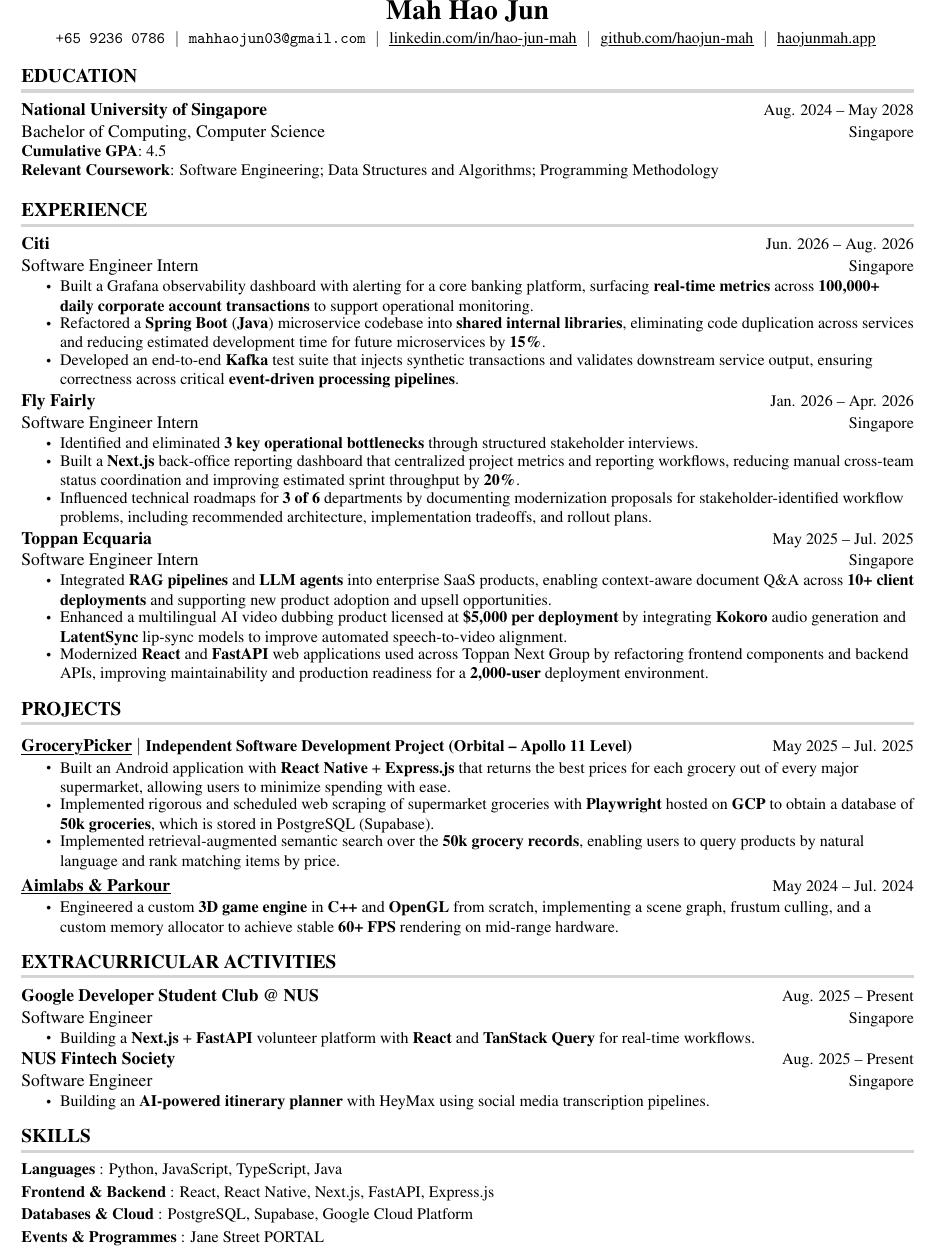
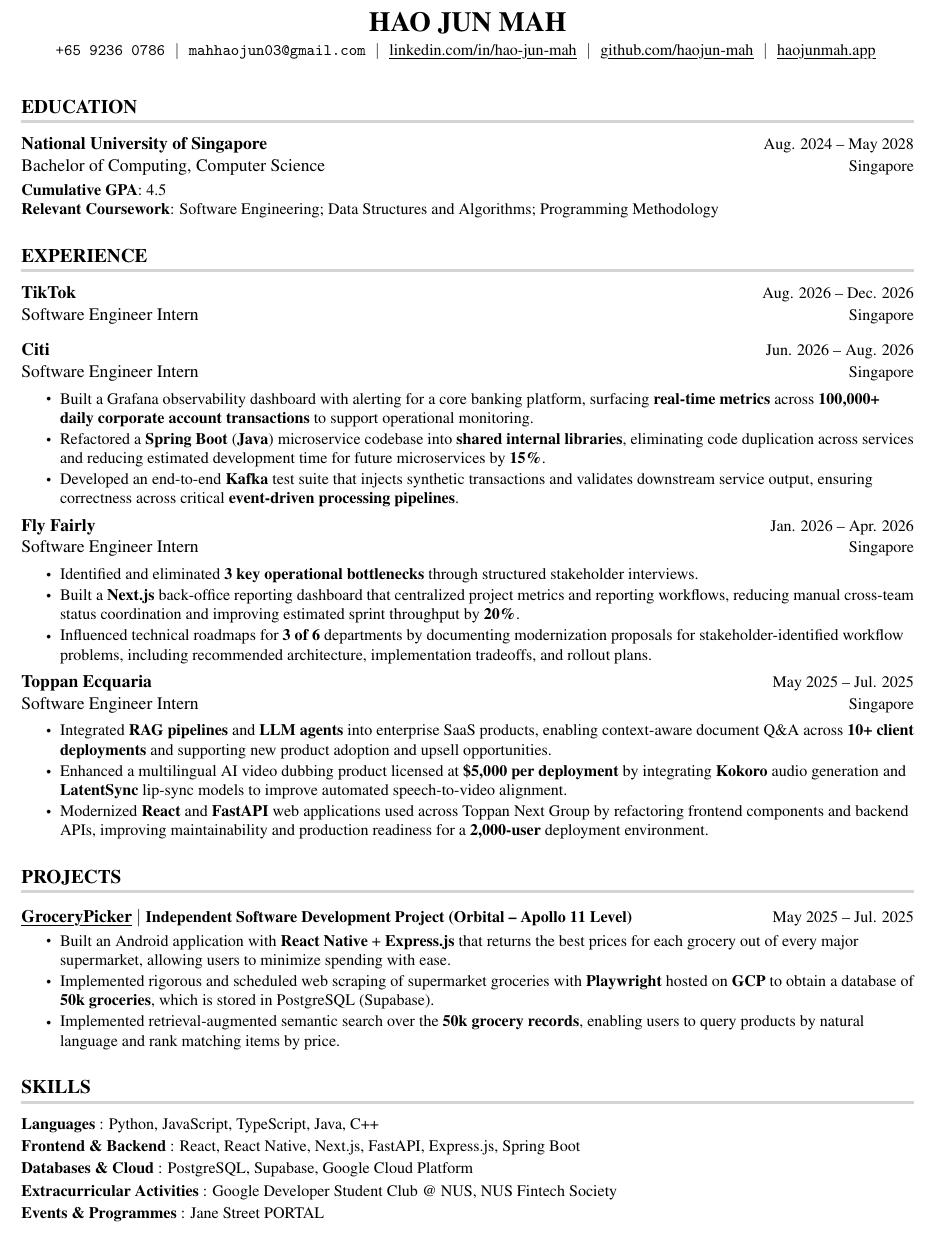
Before and after one commit to haojun-mah/resume, a LaTeX CV (resume.tex): part of the page, cut at the place of the change. Compiled offline with pdfLaTeX.

Commit message:
feat: add new intern

```diff
--- a/resume.tex
+++ b/resume.tex
@@ -56,8 +56,8 @@
 \addtolength{\oddsidemargin}{-0.6in}
 \addtolength{\evensidemargin}{0in}
 \addtolength{\textwidth}{1.2in}
-\addtolength{\topmargin}{-1.0in}
-\addtolength{\textheight}{1.8in}
+\addtolength{\topmargin}{-0.7in}
+\addtolength{\textheight}{1.5in}
 
 \urlstyle{same}
 
@@ -73,8 +73,8 @@
 % TODO EBSERIES
 % sans serif sections
 \titleformat {\section}{
-    \bfseries \vspace{-2pt} \raggedright \large % header section
-}{}{0em}{}[\color{light-grey} {\titlerule[2pt]} \vspace{-4pt}]
+    \bfseries \vspace{2pt} \raggedright \large % header section
+}{}{0em}{}[\color{light-grey} {\titlerule[2pt]} \vspace{-2pt}]
 
 % only for pdflatex
 % Ensure that generate pdf is machine readable/ATS parsable
@@ -93,7 +93,7 @@
     \begin{tabular*}{\textwidth}[t]{l@{\extracolsep{\fill}}r}
       \textbf{#1} & {\color{black}\small #2}\vspace{0pt}\\ % top row of resume entry
       #3 & {\color{black} \small #4}\\ % second row of resume entry
-    \end{tabular*}\vspace{-5pt}
+    \end{tabular*}\vspace{-2pt}
 }
 
 \newcommand{\resumeSubSubheading}[2]{
@@ -121,8 +121,8 @@
 % CHANGED default leftmargin  0.15 in
 \newcommand{\resumeSubHeadingListStart}{\begin{itemize}[leftmargin=0in, label={}]}
 \newcommand{\resumeSubHeadingListEnd}{\end{itemize}}
-\newcommand{\resumeItemListStart}{\begin{itemize}[itemsep=-1pt, topsep=2pt]}
-\newcommand{\resumeItemListEnd}{\end{itemize}\vspace{-6pt}}
+\newcommand{\resumeItemListStart}{\begin{itemize}[itemsep=1pt, topsep=3pt]}
+\newcommand{\resumeItemListEnd}{\end{itemize}\vspace{-4pt}}
 
 \color{black}
 
@@ -134,13 +134,13 @@
 
 %----------HEADING----------
 \begin{center}
-    \textbf{\LARGE Mah Hao Jun} \\ \vspace{3pt}
+    \textbf{\LARGE HAO JUN MAH} \\ \vspace{3pt}
     \small \texttt{+65 9236 0786} \hspace{1pt} $|$
     \hspace{1pt} \href{mailto:mahhaojun03@gmail.com}{\texttt{mahhaojun03@gmail.com}} \hspace{1pt} $|$
     \hspace{1pt} \href{https://www.linkedin.com/in/hao-jun-mah-7b22b7210/}{\myuline{linkedin.com/in/hao-jun-mah}} \hspace{1pt} $|$
     \hspace{1pt} \href{https://github.com/haojun-mah}{\myuline{github.com/haojun-mah}} \hspace{1pt} $|$
     \hspace{1pt} \href{https://www.haojunmah.app}{\myuline{haojunmah.app}} \hspace{1pt}
-    \\ \vspace{-3pt}
+    \\ \vspace{4pt}
 \end{center}
 
 %-----------EDUCATION-----------
@@ -158,6 +158,10 @@
 %-----------EXPERIENCE-----------
 \section{EXPERIENCE}
   \resumeSubHeadingListStart
+
+    \resumeSubheading
+      {TikTok}{Aug. 2026 -- Dec. 2026}
+      {Software Engineer Intern}{Singapore}
 
     \resumeSubheading
       {Citi}{Jun. 2026 -- Aug. 2026}
@@ -200,41 +204,16 @@
             \resumeItem{Implemented retrieval-augmented semantic search over the \textbf{50k grocery records}, enabling users to query products by natural language and rank matching items by price.}
           \resumeItemListEnd
 
-      \resumeProjectHeading
-          {\href{https://github.com/haojun-mah/parkour}{\textbf{\myuline{Aimlabs \& Parkour}}}}{May 2024 -- Jul. 2024}
-          \resumeItemListStart
-            \resumeItem{Engineered a custom \textbf{3D game engine} in \textbf{C++} and \textbf{OpenGL} from scratch, implementing a scene graph, frustum culling, and a custom memory allocator to achieve stable \textbf{60+ FPS} rendering on mid-range hardware.}
-          \resumeItemListEnd
-
     \resumeSubHeadingListEnd
-
-%-----------EXTRACURRICULAR ACTIVITIES-----------
-\section{EXTRACURRICULAR ACTIVITIES}
-  \resumeSubHeadingListStart
-
-    \resumeSubheading
-      {Google Developer Student Club @ NUS}{Aug. 2025 -- Present}
-      {Software Engineer}{Singapore}
-      \resumeItemListStart
-        \resumeItem{Building a \textbf{Next.js} + \textbf{FastAPI} volunteer platform with \textbf{React} and \textbf{TanStack Query} for real-time workflows.}
-      \resumeItemListEnd
-
-    \resumeSubheading
-      {NUS Fintech Society}{Aug. 2025 -- Present}
-      {Software Engineer}{Singapore}
-      \resumeItemListStart
-        \resumeItem{Building an \textbf{AI-powered itinerary planner} with HeyMax using social media transcription pipelines.}
-      \resumeItemListEnd
-
-  \resumeSubHeadingListEnd
 
 %-----------SKILLS-----------
 \section{SKILLS}
  \begin{itemize}[leftmargin=0in, label={}]
     \small{\item{
-     \textbf{Languages} {: Python, JavaScript, TypeScript, Java}\vspace{2pt} \\
-     \textbf{Frontend \& Backend} {: React, React Native, Next.js, FastAPI, Express.js}\vspace{2pt} \\
+     \textbf{Languages} {: Python, JavaScript, TypeScript, Java, C++}\vspace{2pt} \\
+     \textbf{Frontend \& Backend} {: React, React Native, Next.js, FastAPI, Express.js, Spring Boot}\vspace{2pt} \\
      \textbf{Databases \& Cloud} {: PostgreSQL, Supabase, Google Cloud Platform}\vspace{2pt} \\
+     \textbf{Extracurricular Activities} {: Google Developer Student Club @ NUS, NUS Fintech Society}\vspace{2pt} \\
      \textbf{Events \& Programmes} {: Jane Street PORTAL}
     }}
  \end{itemize}
```
Also changed, not shown: resume.pdf, 3 other files.
